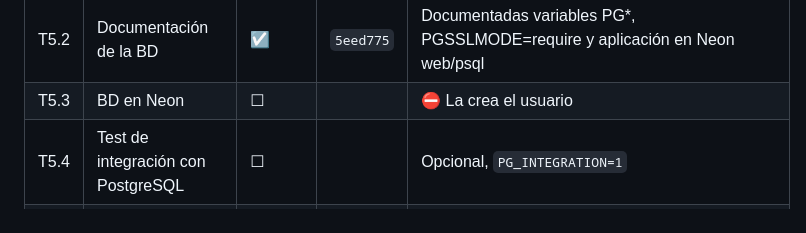
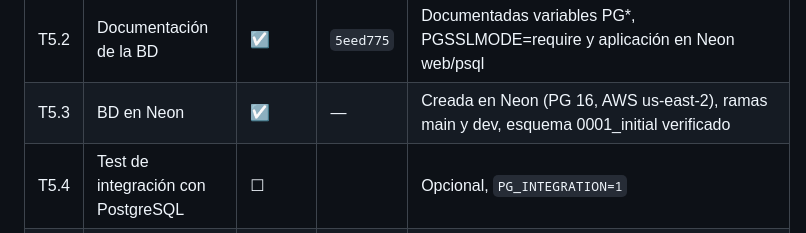
Before and after one commit to Roypro5/postava, a Markdown page: docs/antigravity/PLAN.md, the part around the change. Drawn GitHub-style.

Commit message:
docs: update PLAN.md tracking for T5.3

```diff
--- a/docs/antigravity/PLAN.md
+++ b/docs/antigravity/PLAN.md
@@ -491,7 +491,7 @@ y abrir el PR.
 | T3.2 | Webhook de Clerk | ☑ | `51c3f56` | Webhook user.deleted verificado con Svix HMAC nativo, idempotente y con rate limit |
 | T5.1 | Restos de Replit en el código | ☑ | `9b91c49` | Eliminado REPLIT_DEPLOYMENT/REPLIT_DEV_DOMAIN, tests ajustados y cero referencias |
 | T5.2 | Documentación de la BD | ☑ | `5eed775` | Documentadas variables PG*, PGSSLMODE=require y aplicación en Neon web/psql |
-| T5.3 | BD en Neon | ☐ | | ⛔ La crea el usuario |
+| T5.3 | BD en Neon | ☑ | — | Creada en Neon (PG 16, AWS us-east-2), ramas main y dev, esquema 0001_initial verificado |
 | T5.4 | Test de integración con PostgreSQL | ☐ | | Opcional, `PG_INTEGRATION=1` |
 | T5.5 | Despliegue en Render | ☐ | | ⛔ |
 | T5.6 | Verificación del despliegue | ☐ | | |
```
